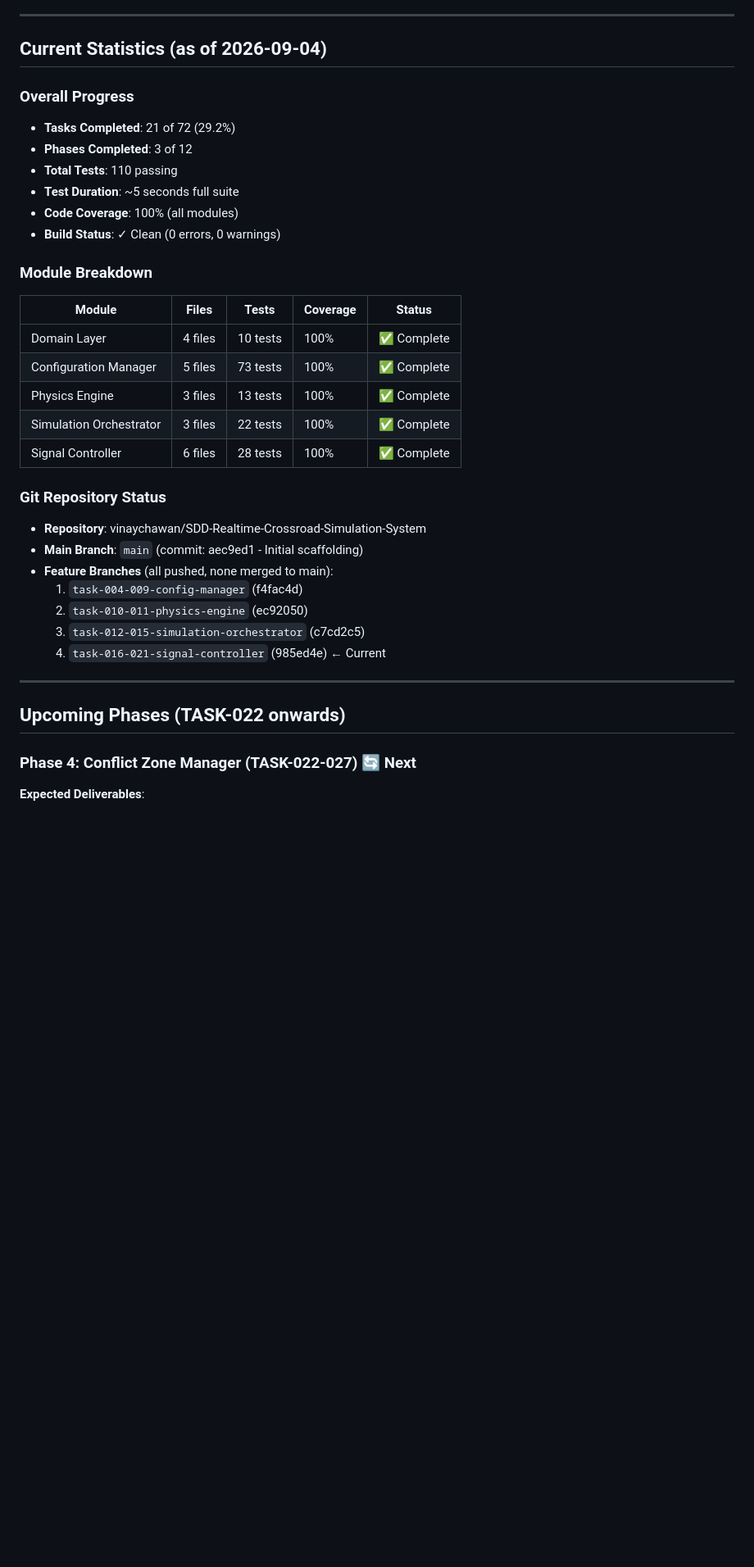
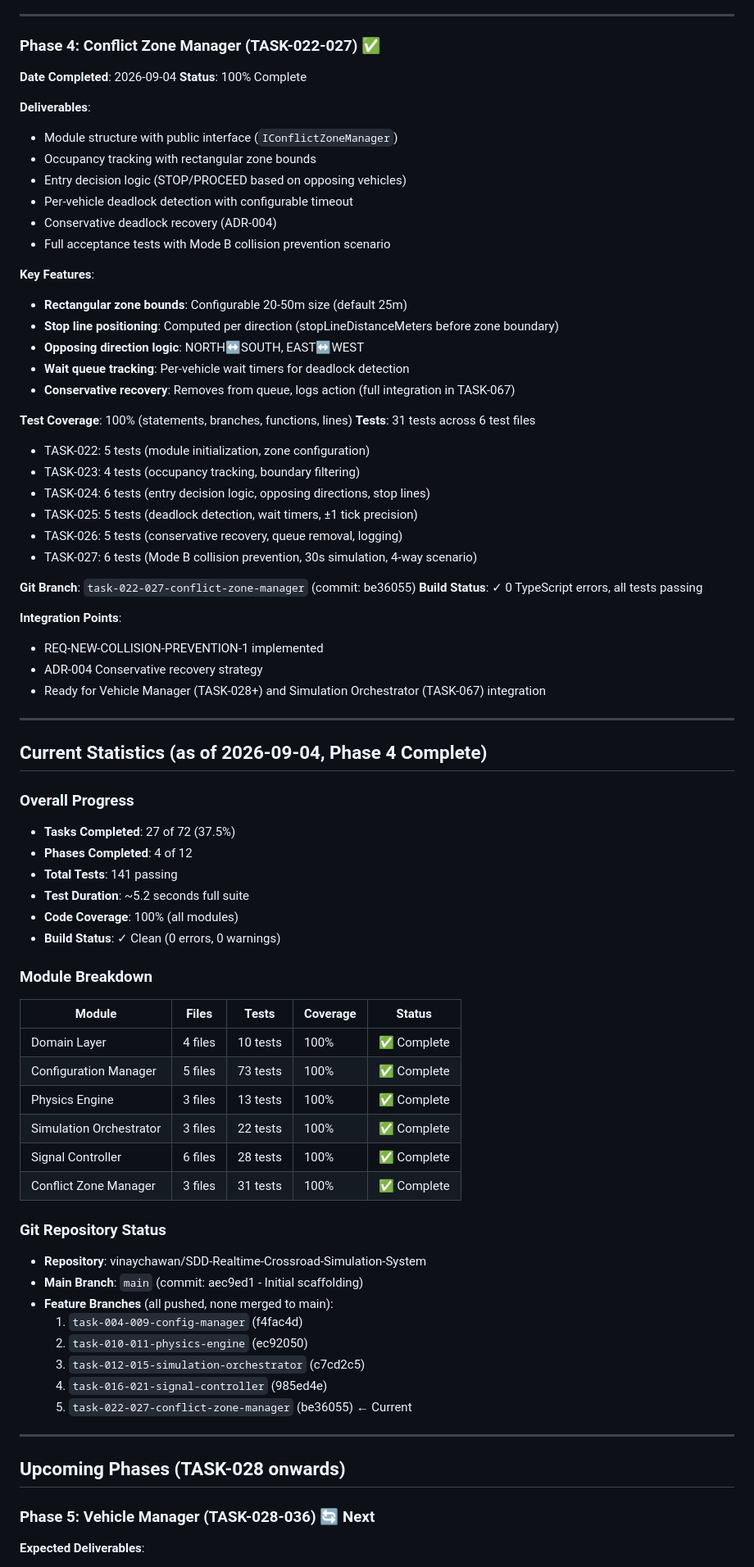
Before and after one commit to vinaychawan/SDD-Realtime-Crossroad-Simulation-System, a Markdown page: docs/PROJECT-PROGRESS.md, the part around one of its changes. Shown at 82% size. GitHub-like rendering; blank space fills up the shorter version.

Commit message:
Update PROJECT-PROGRESS.md with Phase 4 completion (TASK-022-027)
- Added Conflict Zone Manager phase details
- Updated test count: 110 → 141 tests
- Updated completion: 21/72 → 27/72 tasks (37.5%)
- New branch added: task-022-027-conflict-zone-manager (be36055)
- 100% test coverage maintained across all 6 modules

```diff
--- a/docs/PROJECT-PROGRESS.md
+++ b/docs/PROJECT-PROGRESS.md
@@ -159,13 +159,51 @@ This document tracks the step-by-step implementation progress of the traffic int
 
 ---
 
-## Current Statistics (as of 2026-09-04)
+### Phase 4: Conflict Zone Manager (TASK-022-027) ✅
+**Date Completed**: 2026-09-04
+**Status**: 100% Complete
+
+**Deliverables**:
+- Module structure with public interface (`IConflictZoneManager`)
+- Occupancy tracking with rectangular zone bounds
+- Entry decision logic (STOP/PROCEED based on opposing vehicles)
+- Per-vehicle deadlock detection with configurable timeout
+- Conservative deadlock recovery (ADR-004)
+- Full acceptance tests with Mode B collision prevention scenario
+
+**Key Features**:
+- **Rectangular zone bounds**: Configurable 20-50m size (default 25m)
+- **Stop line positioning**: Computed per direction (stopLineDistanceMeters before zone boundary)
+- **Opposing direction logic**: NORTH↔SOUTH, EAST↔WEST
+- **Wait queue tracking**: Per-vehicle wait timers for deadlock detection
+- **Conservative recovery**: Removes from queue, logs action (full integration in TASK-067)
+
+**Test Coverage**: 100% (statements, branches, functions, lines)
+**Tests**: 31 tests across 6 test files
+- TASK-022: 5 tests (module initialization, zone configuration)
+- TASK-023: 4 tests (occupancy tracking, boundary filtering)
+- TASK-024: 6 tests (entry decision logic, opposing directions, stop lines)
+- TASK-025: 5 tests (deadlock detection, wait timers, ±1 tick precision)
+- TASK-026: 5 tests (conservative recovery, queue removal, logging)
+- TASK-027: 6 tests (Mode B collision prevention, 30s simulation, 4-way scenario)
+
+**Git Branch**: `task-022-027-conflict-zone-manager` (commit: be36055)
+**Build Status**: ✓ 0 TypeScript errors, all tests passing
+
+**Integration Points**:
+- REQ-NEW-COLLISION-PREVENTION-1 implemented
+- ADR-004 Conservative recovery strategy
+- Ready for Vehicle Manager (TASK-028+) and Simulation Orchestrator (TASK-067) integration
+
+---
+
+## Current Statistics (as of 2026-09-04, Phase 4 Complete)
 
 ### Overall Progress
-- **Tasks Completed**: 21 of 72 (29.2%)
-- **Phases Completed**: 3 of 12
-- **Total Tests**: 110 passing
-- **Test Duration**: ~5 seconds full suite
+- **Tasks Completed**: 27 of 72 (37.5%)
+- **Phases Completed**: 4 of 12
+- **Total Tests**: 141 passing
+- **Test Duration**: ~5.2 seconds full suite
 - **Code Coverage**: 100% (all modules)
 - **Build Status**: ✓ Clean (0 errors, 0 warnings)
 
@@ -177,6 +215,7 @@ This document tracks the step-by-step implementation progress of the traffic int
 | Physics Engine | 3 files | 13 tests | 100% | ✅ Complete |
 | Simulation Orchestrator | 3 files | 22 tests | 100% | ✅ Complete |
 | Signal Controller | 6 files | 28 tests | 100% | ✅ Complete |
+| Conflict Zone Manager | 3 files | 31 tests | 100% | ✅ Complete |
 
 ### Git Repository Status
 - **Repository**: vinaychawan/SDD-Realtime-Crossroad-Simulation-System
@@ -185,11 +224,12 @@ This document tracks the step-by-step implementation progress of the traffic int
   1. `task-004-009-config-manager` (f4fac4d)
   2. `task-010-011-physics-engine` (ec92050)
   3. `task-012-015-simulation-orchestrator` (c7cd2c5)
-  4. `task-016-021-signal-controller` (985ed4e) ← Current
+  4. `task-016-021-signal-controller` (985ed4e)
+  5. `task-022-027-conflict-zone-manager` (be36055) ← Current
 
 ---
 
-## Upcoming Phases (TASK-022 onwards)
+## Upcoming Phases (TASK-028 onwards)
 
-### Phase 4: Conflict Zone Manager (TASK-022-027) 🔄 Next
+### Phase 5: Vehicle Manager (TASK-028-036) 🔄 Next
 **Expected Deliverables**:
```
Also changed, not shown: other parts of docs/PROJECT-PROGRESS.md (+6 -5 lines).
